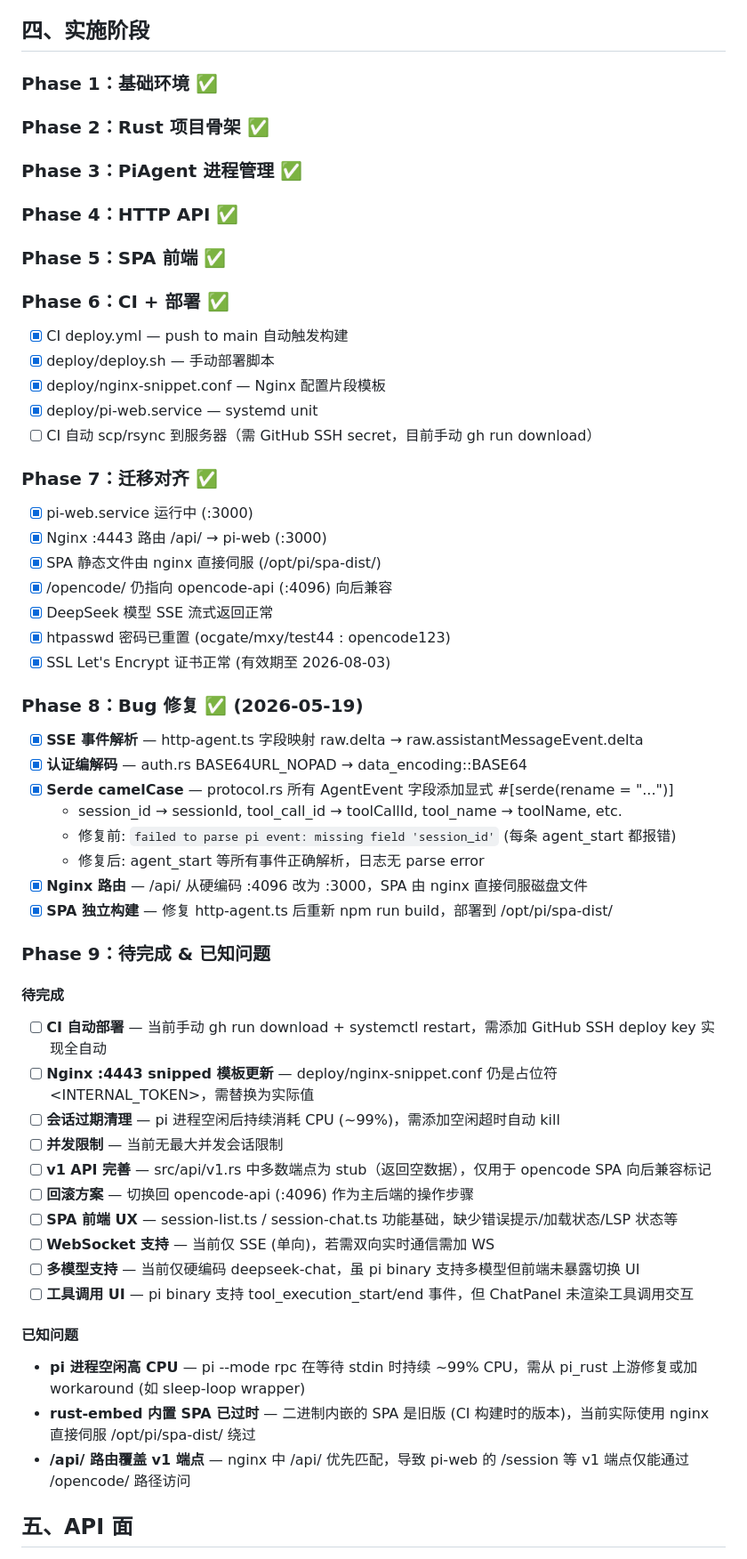
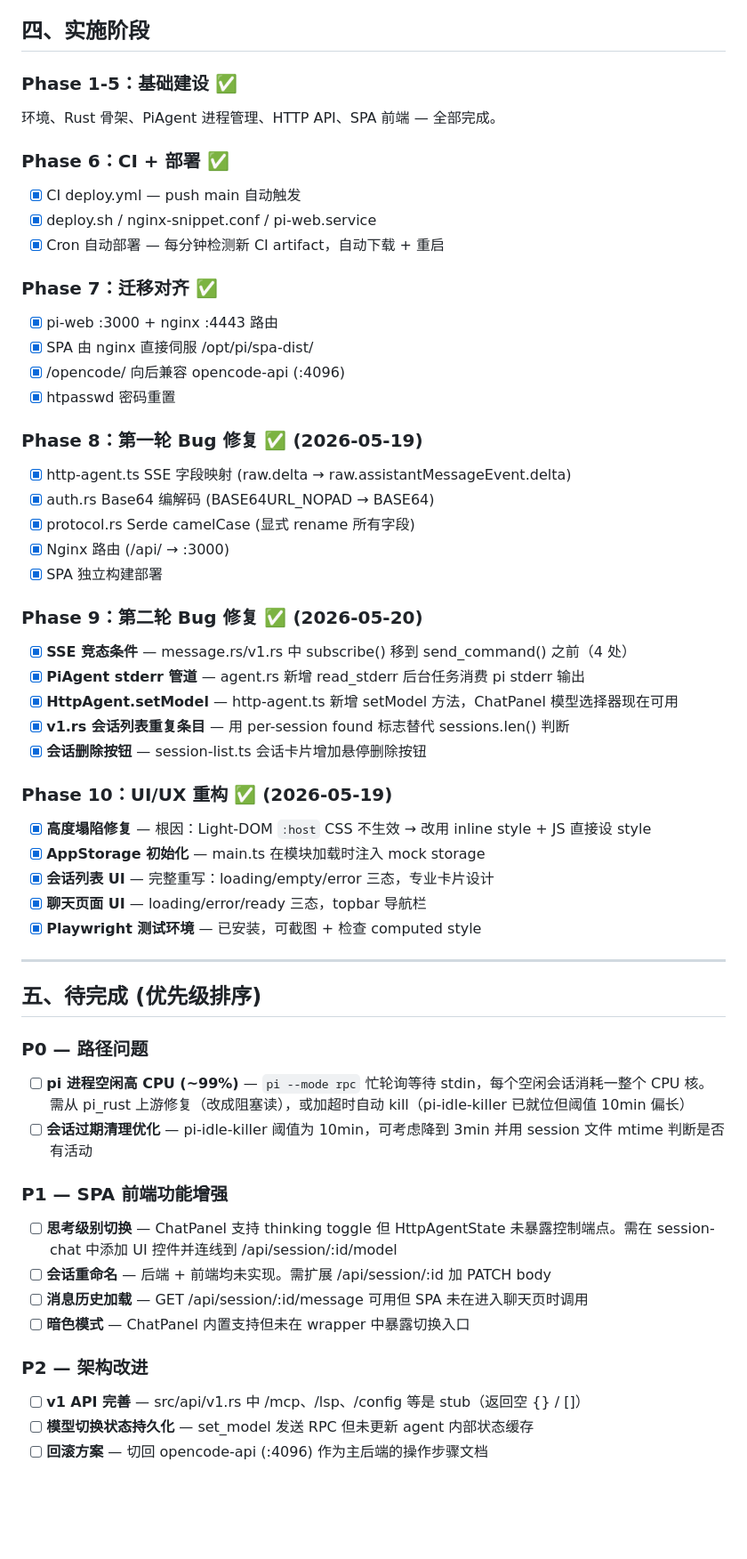
Before and after one commit to Ruler4396/pi-web, a Markdown page: PLAN.md, the part around one of its changes. Shown at 89% size. Drawn GitHub-style; blank space fills up the shorter version.

Commit message:
docs: update PLAN.md with Phase 9-10 completed and remaining P0-P3 tasks

```diff
--- a/PLAN.md
+++ b/PLAN.md
@@ -80,54 +33,57 @@
 
 ## 四、实施阶段
 
-### Phase 1：基础环境 ✅
-### Phase 2：Rust 项目骨架 ✅
-### Phase 3：PiAgent 进程管理 ✅
-### Phase 4：HTTP API ✅
-### Phase 5：SPA 前端 ✅
+### Phase 1-5：基础建设 ✅
+环境、Rust 骨架、PiAgent 进程管理、HTTP API、SPA 前端 — 全部完成。
+
 ### Phase 6：CI + 部署 ✅
-- [x] CI deploy.yml — push to main 自动触发构建
-- [x] deploy/deploy.sh — 手动部署脚本
-- [x] deploy/nginx-snippet.conf — Nginx 配置片段模板
-- [x] deploy/pi-web.service — systemd unit
-- [ ] CI 自动 scp/rsync 到服务器（需 GitHub SSH secret，目前手动 gh run download）
+- [x] CI deploy.yml — push main 自动触发
+- [x] deploy.sh / nginx-snippet.conf / pi-web.service
+- [x] Cron 自动部署 — 每分钟检测新 CI artifact，自动下载 + 重启
 
 ### Phase 7：迁移对齐 ✅
-- [x] pi-web.service 运行中 (:3000)
-- [x] Nginx :4443 路由 /api/ → pi-web (:3000)
-- [x] SPA 静态文件由 nginx 直接伺服 (/opt/pi/spa-dist/)
-- [x] /opencode/ 仍指向 opencode-api (:4096) 向后兼容
-- [x] DeepSeek 模型 SSE 流式返回正常
-- [x] htpasswd 密码已重置 (ocgate/mxy/test44 : opencode123)
-- [x] SSL Let's Encrypt 证书正常 (有效期至 2026-08-03)
+- [x] pi-web :3000 + nginx :4443 路由
+- [x] SPA 由 nginx 直接伺服 /opt/pi/spa-dist/
+- [x] /opencode/ 向后兼容 opencode-api (:4096)
+- [x] htpasswd 密码重置
 
-### Phase 8：Bug 修复 ✅ (2026-05-19)
-- [x] **SSE 事件解析** — http-agent.ts 字段映射 raw.delta → raw.assistantMessageEvent.delta
-- [x] **认证编解码** — auth.rs BASE64URL_NOPAD → data_encoding::BASE64
-- [x] **Serde camelCase** — protocol.rs 所有 AgentEvent 字段添加显式 #[serde(rename = "...")]
-  - session_id → sessionId, tool_call_id → toolCallId, tool_name → toolName, etc.
-  - 修复前: `failed to parse pi event: missing field 'session_id'` (每条 agent_start 都报错)
-  - 修复后: agent_start 等所有事件正确解析，日志无 parse error
-- [x] **Nginx 路由** — /api/ 从硬编码 :4096 改为 :3000，SPA 由 nginx 直接伺服磁盘文件
-- [x] **SPA 独立构建** — 修复 http-agent.ts 后重新 npm run build，部署到 /opt/pi/spa-dist/
+### Phase 8：第一轮 Bug 修复 ✅ (2026-05-19)
+- [x] http-agent.ts SSE 字段映射 (raw.delta → raw.assistantMessageEvent.delta)
+- [x] auth.rs Base64 编解码 (BASE64URL_NOPAD → BASE64)
+- [x] protocol.rs Serde camelCase (显式 rename 所有字段)
+- [x] Nginx 路由 (/api/ → :3000)
+- [x] SPA 独立构建部署
 
-### Phase 9：待完成 & 已知问题
+### Phase 9：第二轮 Bug 修复 ✅ (2026-05-20)
+- [x] **SSE 竞态条件** — message.rs/v1.rs 中 subscribe() 移到 send_command() 之前（4 处）
+- [x] **PiAgent stderr 管道** — agent.rs 新增 read_stderr 后台任务消费 pi stderr 输出
+- [x] **HttpAgent.setModel** — http-agent.ts 新增 setModel 方法，ChatPanel 模型选择器现在可用
+- [x] **v1.rs 会话列表重复条目** — 用 per-session found 标志替代 sessions.len() 判断
+- [x] **会话删除按钮** — session-list.ts 会话卡片增加悬停删除按钮
 
-#### 待完成
-- [ ] **CI 自动部署** — 当前手动 gh run download + systemctl restart，需添加 GitHub SSH deploy key 实现全自动
-- [ ] **Nginx :4443 snipped 模板更新** — deploy/nginx-snippet.conf 仍是占位符 <INTERNAL_TOKEN>，需替换为实际值
-- [ ] **会话过期清理** — pi 进程空闲后持续消耗 CPU (~99%)，需添加空闲超时自动 kill
-- [ ] **并发限制** — 当前无最大并发会话限制
-- [ ] **v1 API 完善** — src/api/v1.rs 中多数端点为 stub（返回空数据），仅用于 opencode SPA 向后兼容标记
-- [ ] **回滚方案** — 切换回 opencode-api (:4096) 作为主后端的操作步骤
-- [ ] **SPA 前端 UX** — session-list.ts / session-chat.ts 功能基础，缺少错误提示/加载状态/LSP 状态等
-- [ ] **WebSocket 支持** — 当前仅 SSE (单向)，若需双向实时通信需加 WS
-- [ ] **多模型支持** — 当前仅硬编码 deepseek-chat，虽 pi binary 支持多模型但前端未暴露切换 UI
-- [ ] **工具调用 UI** — pi binary 支持 tool_execution_start/end 事件，但 ChatPanel 未渲染工具调用交互
+### Phase 10：UI/UX 重构 ✅ (2026-05-19)
+- [x] **高度塌陷修复** — 根因：Light-DOM `:host` CSS 不生效 → 改用 inline style + JS 直接设 style
+- [x] **AppStorage 初始化** — main.ts 在模块加载时注入 mock storage
+- [x] **会话列表 UI** — 完整重写：loading/empty/error 三态，专业卡片设计
+- [x] **聊天页面 UI** — loading/error/ready 三态，topbar 导航栏
+- [x] **Playwright 测试环境** — 已安装，可截图 + 检查 computed style
 
-#### 已知问题
-- **pi 进程空闲高 CPU** — pi --mode rpc 在等待 stdin 时持续 ~99% CPU，需从 pi_rust 上游修复或加 workaround (如 sleep-loop wrapper)
-- **rust-embed 内置 SPA 已过时** — 二进制内嵌的 SPA 是旧版 (CI 构建时的版本)，当前实际使用 nginx 直接伺服 /opt/pi/spa-dist/ 绕过
-- **/api/ 路由覆盖 v1 端点** — nginx 中 /api/ 优先匹配，导致 pi-web 的 /session 等 v1 端点仅能通过 /opencode/ 路径访问
+---
 
-## 五、API 面
+## 五、待完成 (优先级排序)
+
+### P0 — 路径问题
+- [ ] **pi 进程空闲高 CPU (~99%)** — `pi --mode rpc` 忙轮询等待 stdin，每个空闲会话消耗一整个 CPU 核。需从 pi_rust 上游修复（改成阻塞读），或加超时自动 kill（pi-idle-killer 已就位但阈值 10min 偏长）
+- [ ] **会话过期清理优化** — pi-idle-killer 阈值为 10min，可考虑降到 3min 并用 session 文件 mtime 判断是否有活动
+
+### P1 — SPA 前端功能增强
+- [ ] **思考级别切换** — ChatPanel 支持 thinking toggle 但 HttpAgentState 未暴露控制端点。需在 session-chat 中添加 UI 控件并连线到 /api/session/:id/model
+- [ ] **会话重命名** — 后端 + 前端均未实现。需扩展 /api/session/:id 加 PATCH body
+- [ ] **消息历史加载** — GET /api/session/:id/message 可用但 SPA 未在进入聊天页时调用
+- [ ] **暗色模式** — ChatPanel 内置支持但未在 wrapper 中暴露切换入口
+
+### P2 — 架构改进
+- [ ] **v1 API 完善** — src/api/v1.rs 中 /mcp、/lsp、/config 等是 stub（返回空 {} / []）
+- [ ] **模型切换状态持久化** — set_model 发送 RPC 但未更新 agent 内部状态缓存
+- [ ] **回滚方案** — 切回 opencode-api (:4096) 作为主后端的操作步骤文档
+
```
Also changed, not shown: other parts of PLAN.md (+49 -80 lines).
